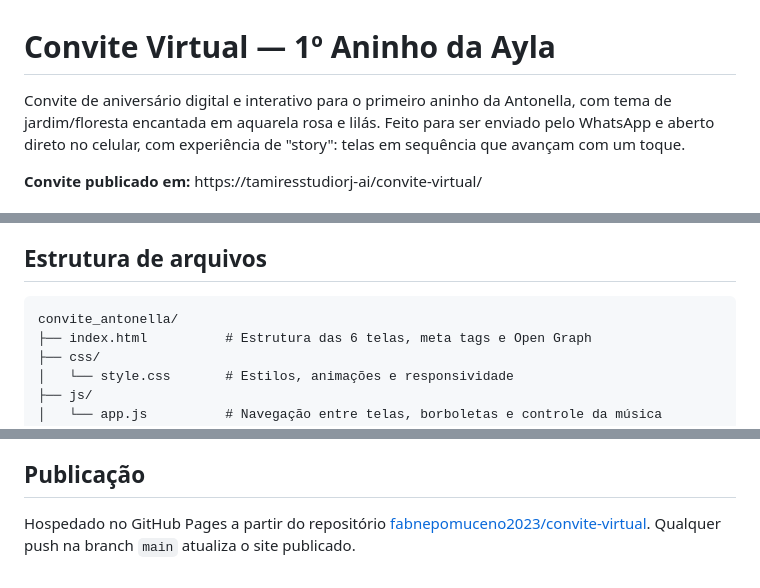
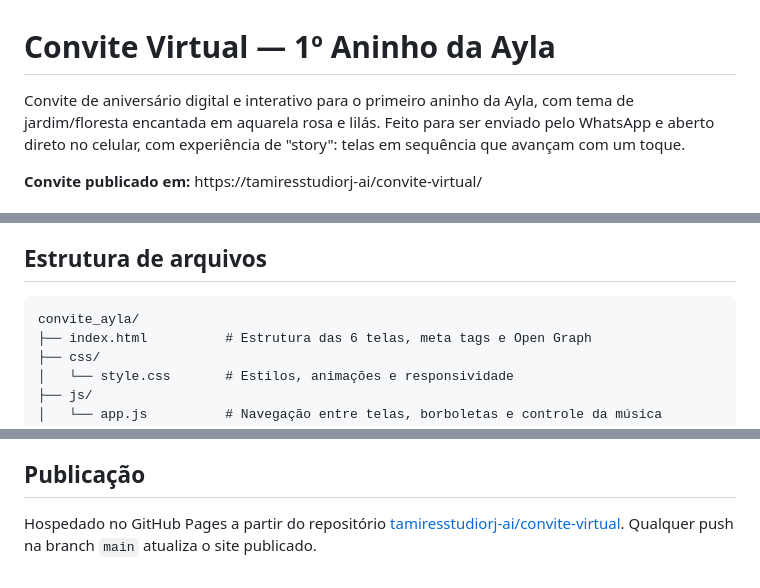
Before and after one commit to tamiresstudiorj-ai/tamiresstudiorj.ayla, a Markdown page: README.md, 3 parts joined by grey strips. GitHub-like rendering.

````diff
--- a/README.md
+++ b/README.md
@@ -1,6 +1,6 @@
 # Convite Virtual — 1º Aninho da Ayla
 
-Convite de aniversário digital e interativo para o primeiro aninho da Antonella, com tema de
+Convite de aniversário digital e interativo para o primeiro aninho da Ayla, com tema de
 jardim/floresta encantada em aquarela rosa e lilás. Feito para ser enviado pelo WhatsApp e aberto
 direto no celular, com experiência de "story": telas em sequência que avançam com um toque.
 
@@ -35,7 +35,7 @@ Detalhes da experiência:
 ## Estrutura de arquivos
 
 ```
-convite_antonella/
+convite_ayla/
 ├── index.html          # Estrutura das 6 telas, meta tags e Open Graph
 ├── css/
 │   └── style.css       # Estilos, animações e responsividade
@@ -67,5 +67,5 @@ já que o layout é voltado para celular).
 ## Publicação
 
 Hospedado no GitHub Pages a partir do repositório
-[fabnepomuceno2023/convite-virtual](https://tamiresstudiorj-ai/convite-virtual/).
+[tamiresstudiorj-ai/convite-virtual](https://tamiresstudiorj-ai/convite-virtual/).
 Qualquer push na branch `main` atualiza o site publicado.
````
